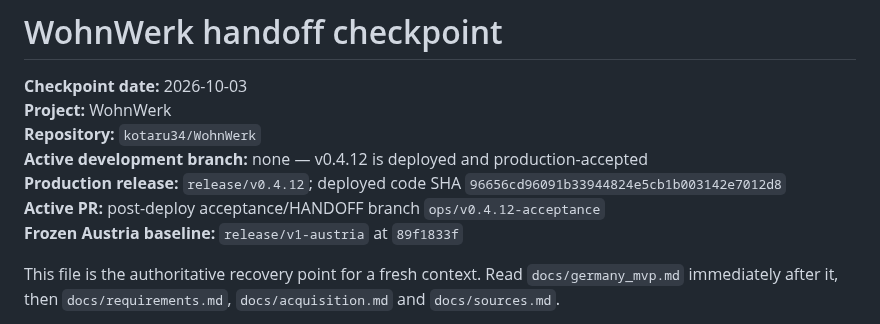
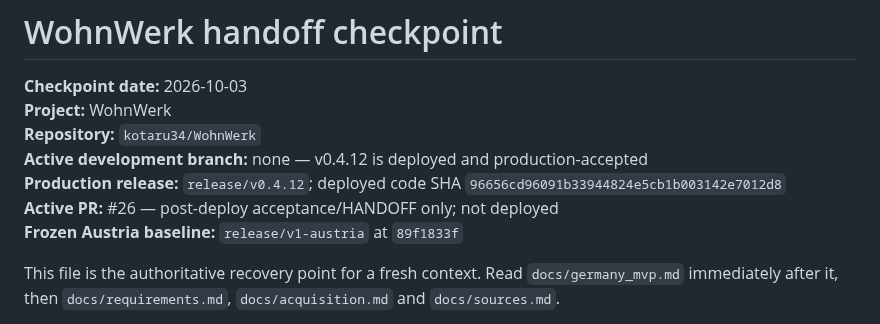
Before and after one commit to kotaru34/WohnWerk, a Markdown page: HANDOFF.md, the part around the change. GitHub-like rendering.

Commit message:
Reference v0.4.12 acceptance PR

```diff
--- a/HANDOFF.md
+++ b/HANDOFF.md
@@ -5,7 +5,7 @@
 **Repository:** `kotaru34/WohnWerk`
 **Active development branch:** none — v0.4.12 is deployed and production-accepted
 **Production release:** `release/v0.4.12`; deployed code SHA `96656cd96091b33944824e5cb1b003142e7012d8`
-**Active PR:** post-deploy acceptance/HANDOFF branch `ops/v0.4.12-acceptance`
+**Active PR:** #26 — post-deploy acceptance/HANDOFF only; not deployed
 **Frozen Austria baseline:** `release/v1-austria` at `89f1833f`
 
 This file is the authoritative recovery point for a fresh context. Read
```
